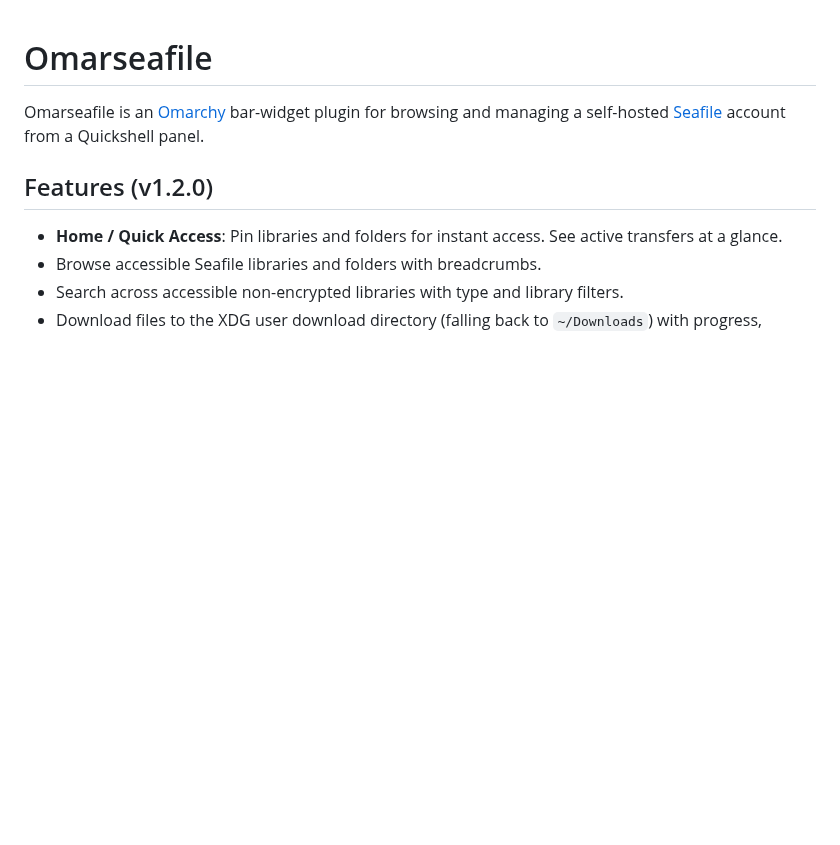
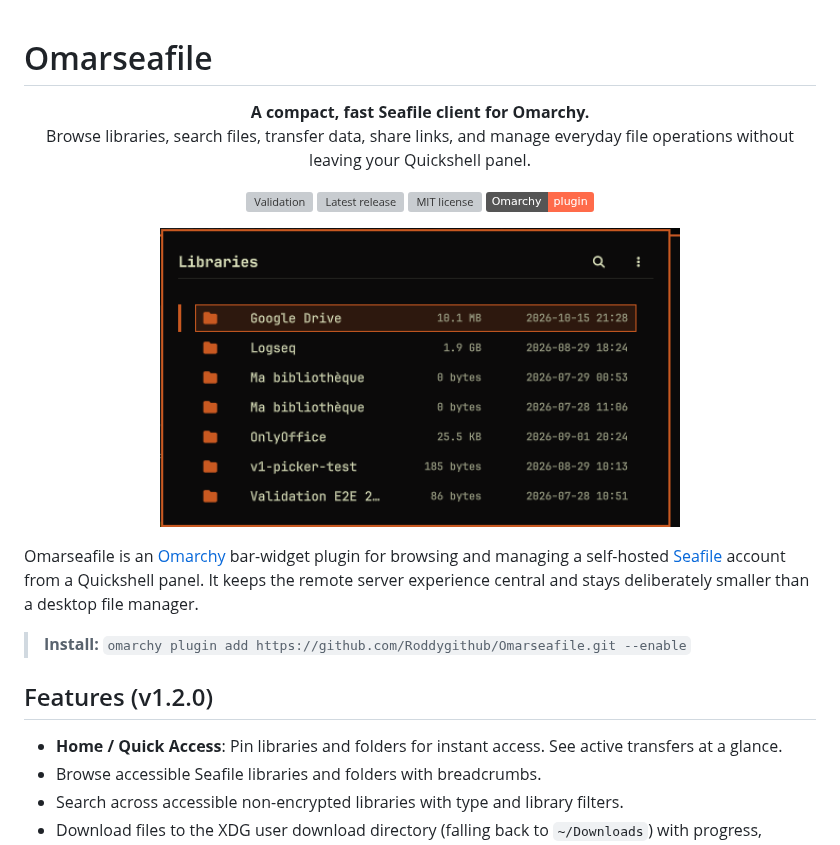
Before and after one commit to Roddygithub/Omarseafile, a Markdown page: README.md, the part around one of its changes. GitHub-like rendering; pictures changed too: assets/screenshots/omarseafile-libraries.png (added); badges without logos; blank space fills up the shorter version; grey boxes are pictures that could not be loaded.

```diff
--- a/README.md
+++ b/README.md
@@ -1,6 +1,24 @@
 # Omarseafile
 
-Omarseafile is an [Omarchy](https://omarchy.org) bar-widget plugin for browsing and managing a self-hosted [Seafile](https://www.seafile.com/) account from a Quickshell panel.
+<p align="center">
+  <strong>A compact, fast Seafile client for Omarchy.</strong><br>
+  Browse libraries, search files, transfer data, share links, and manage everyday file operations without leaving your Quickshell panel.
+</p>
+
+<p align="center">
+  <a href="https://github.com/Roddygithub/Omarseafile/actions/workflows/validate.yml"><img src="https://github.com/Roddygithub/Omarseafile/actions/workflows/validate.yml/badge.svg" alt="Validation"></a>
+  <a href="https://github.com/Roddygithub/Omarseafile/releases"><img src="https://img.shields.io/github/v/release/Roddygithub/Omarseafile?display_name=tag" alt="Latest release"></a>
+  <a href="https://github.com/Roddygithub/Omarseafile/blob/main/LICENSE"><img src="https://img.shields.io/github/license/Roddygithub/Omarseafile" alt="MIT license"></a>
+  <a href="https://plugins.omarchy.org/"><img src="https://img.shields.io/badge/Omarchy-plugin-ff6b4a" alt="Omarchy plugin"></a>
+</p>
+
+<p align="center">
+  <img src="assets/screenshots/omarseafile-libraries.png" alt="Omarseafile showing Seafile libraries inside an Omarchy panel" width="520">
+</p>
+
+Omarseafile is an [Omarchy](https://omarchy.org) bar-widget plugin for browsing and managing a self-hosted [Seafile](https://www.seafile.com/) account from a Quickshell panel. It keeps the remote server experience central and stays deliberately smaller than a desktop file manager.
+
+> **Install:** `omarchy plugin add https://github.com/Roddygithub/Omarseafile.git --enable`
 
 ## Features (v1.2.0)
 
```
Also changed, not shown: other parts of README.md (+15 -1 lines), assets/screenshots/omarchy-plugin-marketplace.png (added), 3 other files.
